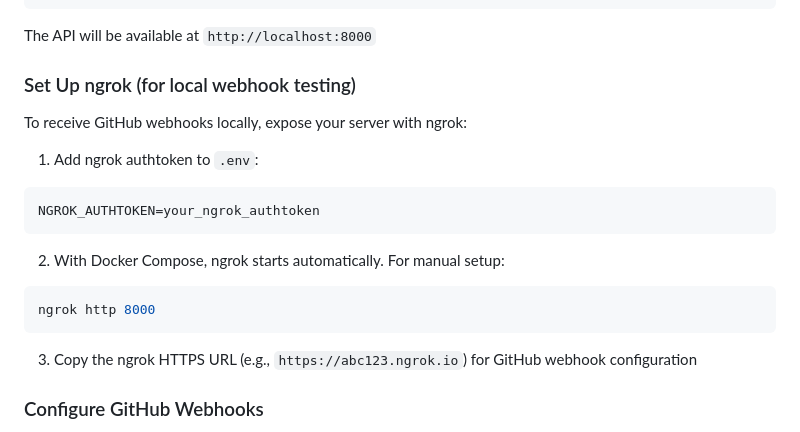
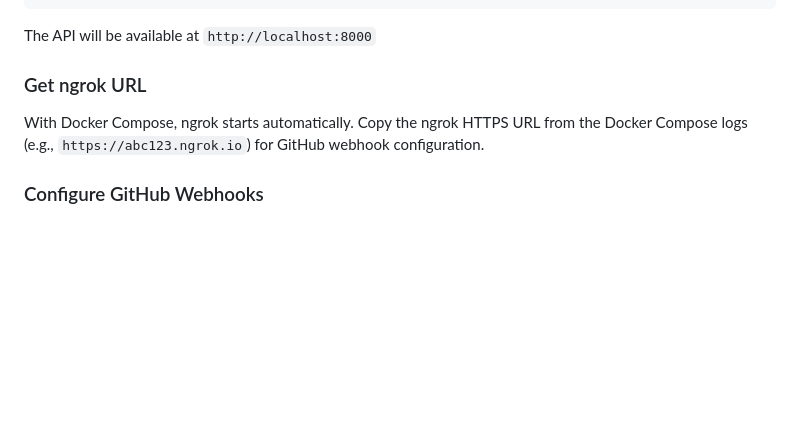
Before and after one commit to emillaurence/agentic-devin-swe-remediation, a Markdown page: README.md, the part around the change. Rendered like a GitHub page; blank space fills up the shorter version.

Commit message:
Simplify ngrok section to focus on getting URL from logs

````diff
--- a/README.md
+++ b/README.md
@@ -73,21 +73,9 @@ python -m app.main
 
 The API will be available at `http://localhost:8000`
 
-### Set Up ngrok (for local webhook testing)
+### Get ngrok URL
 
-To receive GitHub webhooks locally, expose your server with ngrok:
-
-1. Add ngrok authtoken to `.env`:
-```bash
-NGROK_AUTHTOKEN=your_ngrok_authtoken
-```
-
-2. With Docker Compose, ngrok starts automatically. For manual setup:
-```bash
-ngrok http 8000
-```
-
-3. Copy the ngrok HTTPS URL (e.g., `https://abc123.ngrok.io`) for GitHub webhook configuration
+With Docker Compose, ngrok starts automatically. Copy the ngrok HTTPS URL from the Docker Compose logs (e.g., `https://abc123.ngrok.io`) for GitHub webhook configuration.
 
 ### Configure GitHub Webhooks
 
````
